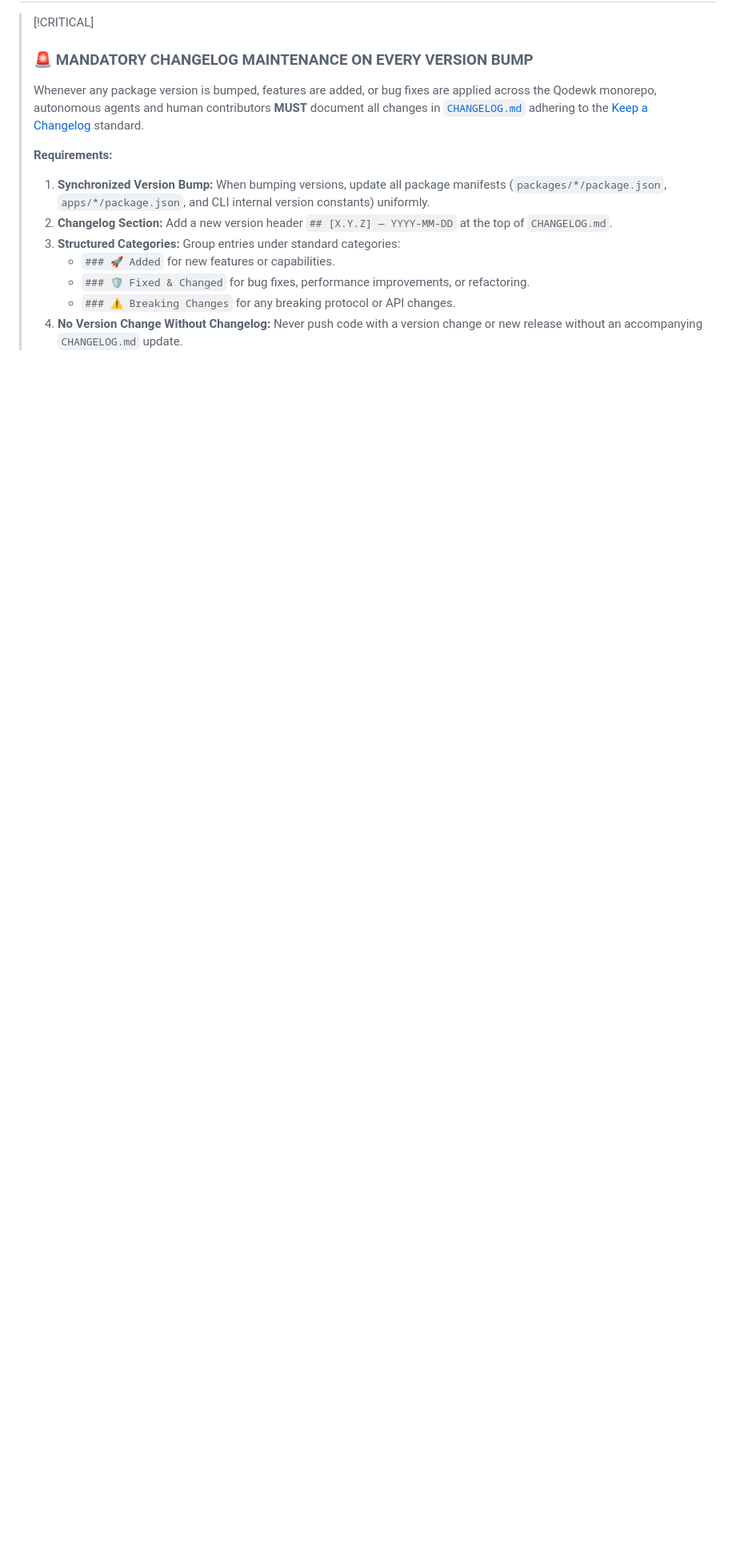
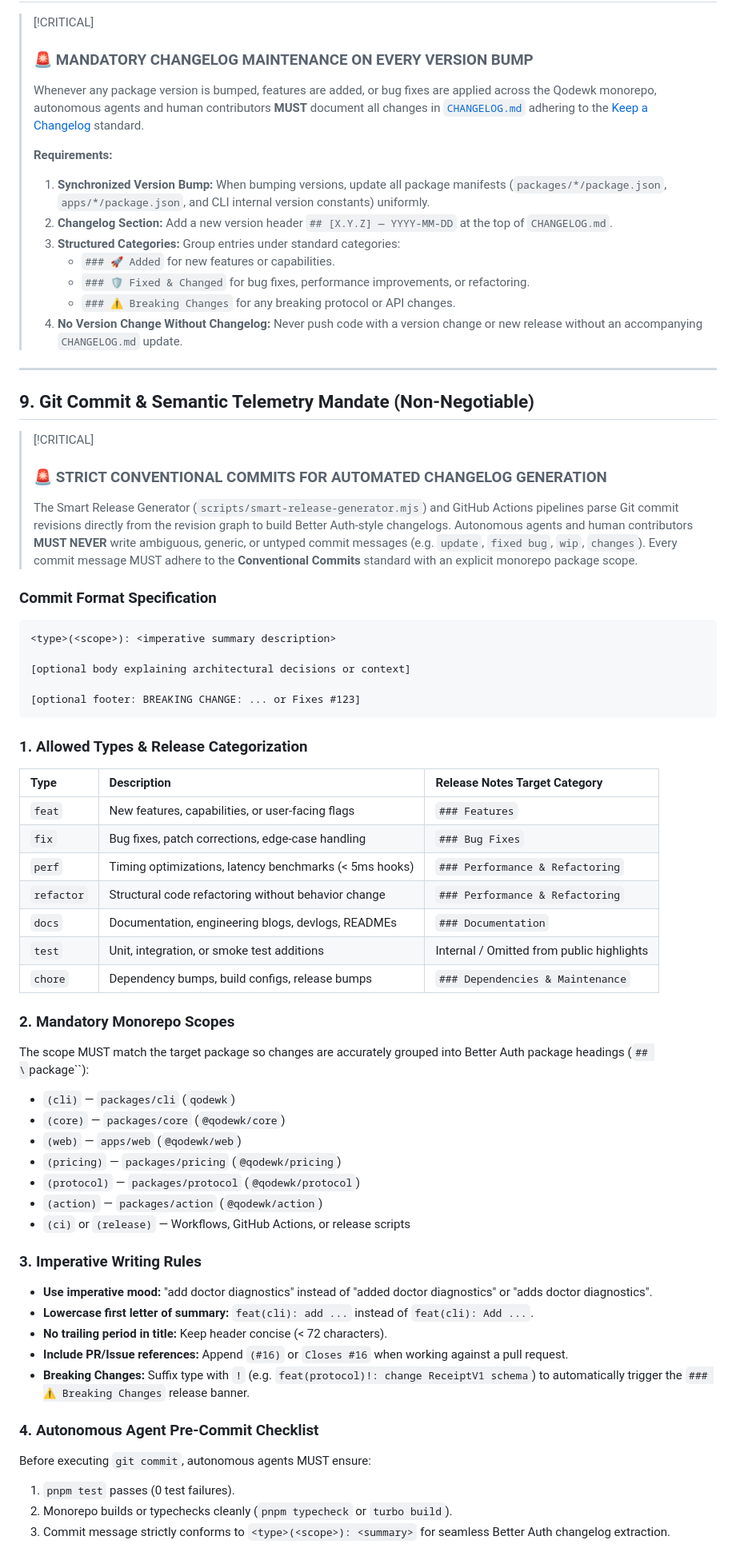
Before and after one commit to abushaidislam/Qodewk, a Markdown page: AGENTS.md, the part around the change. Shown at 80% size. Rendered like a GitHub page; blank space fills up the shorter version.

Commit message:
docs(agents): codify Conventional Commits mandate for automated changelog generation

````diff
--- a/AGENTS.md
+++ b/AGENTS.md
@@ -188,3 +188,54 @@ When prompted to build or expand the codebase, execute according to this structu
 >    - `### 🛡️ Fixed & Changed` for bug fixes, performance improvements, or refactoring.
 >    - `### ⚠️ Breaking Changes` for any breaking protocol or API changes.
 > 4. **No Version Change Without Changelog:** Never push code with a version change or new release without an accompanying `CHANGELOG.md` update.
+
+---
+
+## 9. Git Commit & Semantic Telemetry Mandate (Non-Negotiable)
+
+> [!CRITICAL]
+> ### 🚨 STRICT CONVENTIONAL COMMITS FOR AUTOMATED CHANGELOG GENERATION
+> The Smart Release Generator (`scripts/smart-release-generator.mjs`) and GitHub Actions pipelines parse Git commit revisions directly from the revision graph to build Better Auth-style changelogs. Autonomous agents and human contributors **MUST NEVER** write ambiguous, generic, or untyped commit messages (e.g. `update`, `fixed bug`, `wip`, `changes`). Every commit message MUST adhere to the **Conventional Commits** standard with an explicit monorepo package scope.
+
+### Commit Format Specification
+```text
+<type>(<scope>): <imperative summary description>
+
+[optional body explaining architectural decisions or context]
+
+[optional footer: BREAKING CHANGE: ... or Fixes #123]
+```
+
+### 1. Allowed Types & Release Categorization
+| Type | Description | Release Notes Target Category |
+| :--- | :--- | :--- |
+| `feat` | New features, capabilities, or user-facing flags | `### Features` |
+| `fix` | Bug fixes, patch corrections, edge-case handling | `### Bug Fixes` |
+| `perf` | Timing optimizations, latency benchmarks (< 5ms hooks) | `### Performance & Refactoring` |
+| `refactor` | Structural code refactoring without behavior change | `### Performance & Refactoring` |
+| `docs` | Documentation, engineering blogs, devlogs, READMEs | `### Documentation` |
+| `test` | Unit, integration, or smoke test additions | Internal / Omitted from public highlights |
+| `chore` | Dependency bumps, build configs, release bumps | `### Dependencies & Maintenance` |
+
+### 2. Mandatory Monorepo Scopes
+The scope MUST match the target package so changes are accurately grouped into Better Auth package headings (`## \`package\``):
+- `(cli)` — `packages/cli` (`qodewk`)
+- `(core)` — `packages/core` (`@qodewk/core`)
+- `(web)` — `apps/web` (`@qodewk/web`)
+- `(pricing)` — `packages/pricing` (`@qodewk/pricing`)
+- `(protocol)` — `packages/protocol` (`@qodewk/protocol`)
+- `(action)` — `packages/action` (`@qodewk/action`)
+- `(ci)` or `(release)` — Workflows, GitHub Actions, or release scripts
+
+### 3. Imperative Writing Rules
+- **Use imperative mood:** "add doctor diagnostics" instead of "added doctor diagnostics" or "adds doctor diagnostics".
+- **Lowercase first letter of summary:** `feat(cli): add ...` instead of `feat(cli): Add ...`.
+- **No trailing period in title:** Keep header concise (< 72 characters).
+- **Include PR/Issue references:** Append `(#16)` or `Closes #16` when working against a pull request.
+- **Breaking Changes:** Suffix type with `!` (e.g. `feat(protocol)!: change ReceiptV1 schema`) to automatically trigger the `### ⚠️ Breaking Changes` release banner.
+
+### 4. Autonomous Agent Pre-Commit Checklist
+Before executing `git commit`, autonomous agents MUST ensure:
+1. `pnpm test` passes (0 test failures).
+2. Monorepo builds or typechecks cleanly (`pnpm typecheck` or `turbo build`).
+3. Commit message strictly conforms to `<type>(<scope>): <summary>` for seamless Better Auth changelog extraction.
````
